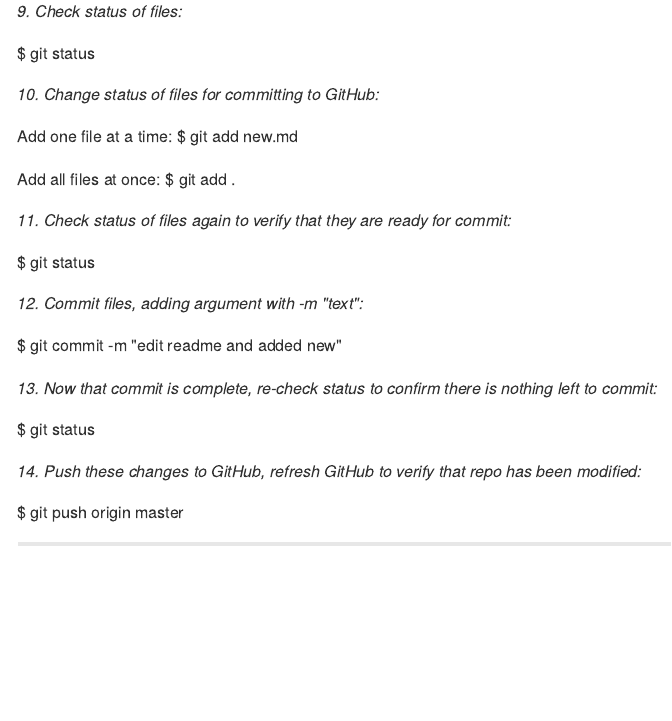
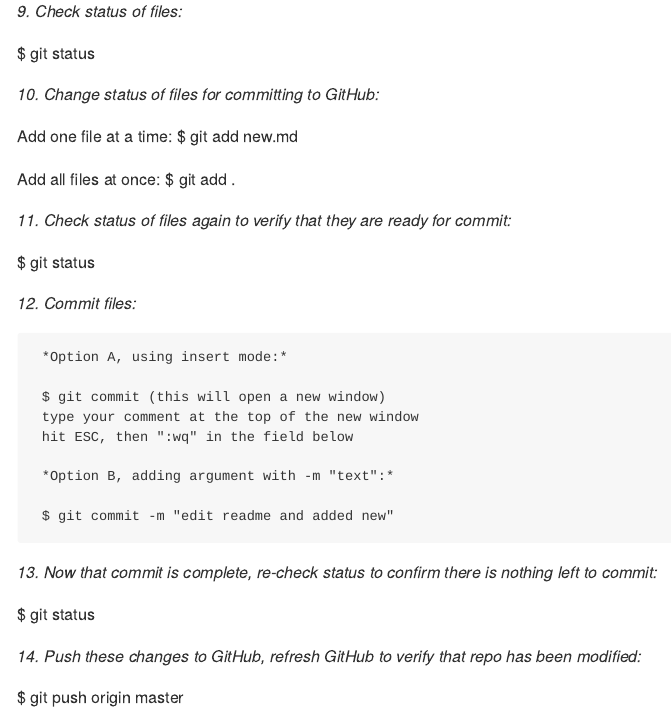
Before and after one commit to lukeremy/GitHub-notes, an R Markdown document (Git_notes.Rmd): the page in a window 1100 px wide, from 830 px down. The pictures show the output file Git_notes.md that the author committed with the source, drawn offline in the style of GitHub.

Commit message:
added commit tips

```diff
--- a/Git_notes.Rmd
+++ b/Git_notes.Rmd
@@ -2,7 +2,7 @@
 title: "Git Bash / GitHub notes"
 author: "Luke Remy"
 date: "Friday, January 09, 2015"
-output: pdf_document
+output: html_document
 ---
 _________________________________________________
 
@@ -61,9 +61,17 @@ $ git add .
 
 $ git status
 
-*12. Commit files, adding argument with -m "text":*
+*12. Commit files:*
 
-$ git commit -m "edit readme and added new"
+     *Option A, using insert mode:*
+
+     $ git commit (this will open a new window)
+     type your comment at the top of the new window
+     hit ESC, then ":wq" in the field below
+
+     *Option B, adding argument with -m "text":*
+
+     $ git commit -m "edit readme and added new"
 
 *13. Now that commit is complete, re-check status to confirm there is nothing left to commit:*
 
```
Also changed, not shown: HelloWorld.md (added, +1 -0 lines), Git_notes.md.
